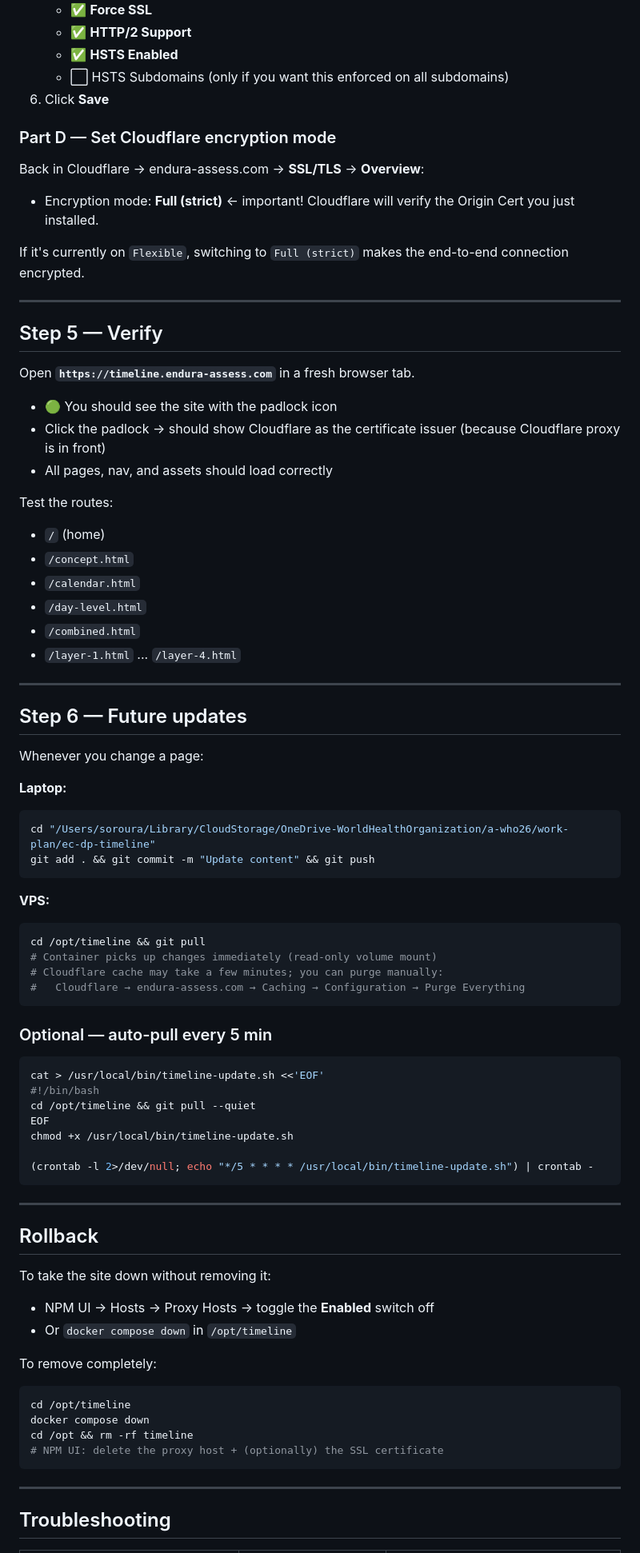
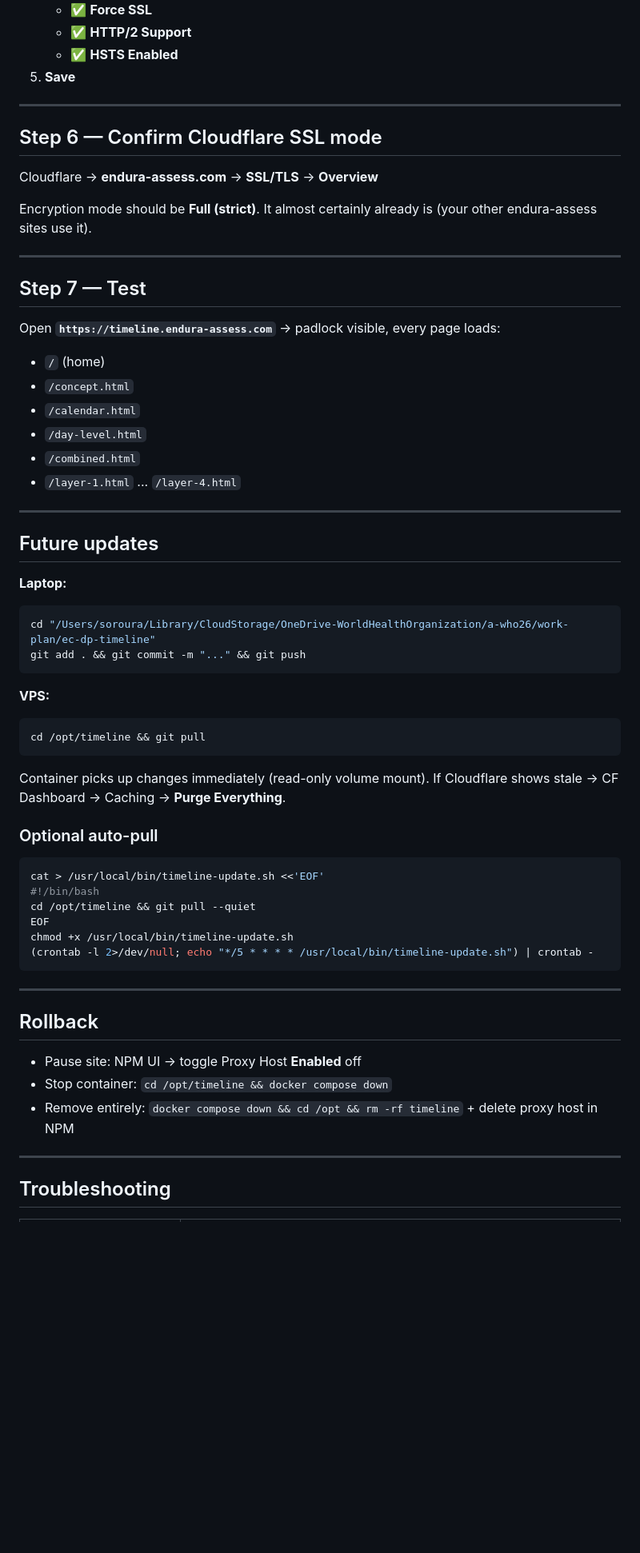
Before and after one commit to soroura/timeline, a Markdown page: DEPLOY.md, the part around one of its changes. Shown at 80% size. Rendered like a GitHub page; blank space fills up the shorter version.

````diff
--- a/DEPLOY.md
+++ b/DEPLOY.md
@@ -145,27 +94,21 @@ This gives you a 15-year cert. Free. Works perfectly with Cloudflare proxied DNS
    - ✅ **Force SSL**
    - ✅ **HTTP/2 Support**
    - ✅ **HSTS Enabled**
-   - ⬜ HSTS Subdomains (only if you want this enforced on all subdomains)
-6. Click **Save**
-
-### Part D — Set Cloudflare encryption mode
-
-Back in Cloudflare → endura-assess.com → **SSL/TLS** → **Overview**:
-- Encryption mode: **Full (strict)** ← important! Cloudflare will verify the Origin Cert you just installed.
-
-If it's currently on `Flexible`, switching to `Full (strict)` makes the end-to-end connection encrypted.
+5. **Save**
 
 ---
 
-## Step 5 — Verify
+## Step 6 — Confirm Cloudflare SSL mode
 
-Open **`https://timeline.endura-assess.com`** in a fresh browser tab.
+Cloudflare → **endura-assess.com** → **SSL/TLS** → **Overview**
 
-- 🟢 You should see the site with the padlock icon
-- Click the padlock → should show Cloudflare as the certificate issuer (because Cloudflare proxy is in front)
-- All pages, nav, and assets should load correctly
+Encryption mode should be **Full (strict)**. It almost certainly already is (your other endura-assess sites use it).
 
-Test the routes:
+---
+
+## Step 7 — Test
+
+Open **`https://timeline.endura-assess.com`** → padlock visible, every page loads:
 - `/` (home)
 - `/concept.html`
 - `/calendar.html`
@@ -175,25 +118,22 @@ Test the routes:
 
 ---
 
-## Step 6 — Future updates
-
-Whenever you change a page:
+## Future updates
 
 **Laptop:**
 ```bash
 cd "/Users/soroura/Library/CloudStorage/OneDrive-WorldHealthOrganization/a-who26/work-plan/ec-dp-timeline"
-git add . && git commit -m "Update content" && git push
+git add . && git commit -m "..." && git push
 ```
 
 **VPS:**
 ```bash
 cd /opt/timeline && git pull
-# Container picks up changes immediately (read-only volume mount)
-# Cloudflare cache may take a few minutes; you can purge manually:
-#   Cloudflare → endura-assess.com → Caching → Configuration → Purge Everything
 ```
 
-### Optional — auto-pull every 5 min
+Container picks up changes immediately (read-only volume mount). If Cloudflare shows stale → CF Dashboard → Caching → **Purge Everything**.
+
+### Optional auto-pull
 
 ```bash
 cat > /usr/local/bin/timeline-update.sh <<'EOF'
@@ -201,7 +141,6 @@ cat > /usr/local/bin/timeline-update.sh <<'EOF'
 cd /opt/timeline && git pull --quiet
 EOF
 chmod +x /usr/local/bin/timeline-update.sh
-
 (crontab -l 2>/dev/null; echo "*/5 * * * * /usr/local/bin/timeline-update.sh") | crontab -
 ```
 
@@ -209,17 +148,9 @@ chmod +x /usr/local/bin/timeline-update.sh
 
 ## Rollback
 
-To take the site down without removing it:
-- NPM UI → Hosts → Proxy Hosts → toggle the **Enabled** switch off
-- Or `docker compose down` in `/opt/timeline`
-
-To remove completely:
-```bash
-cd /opt/timeline
-docker compose down
-cd /opt && rm -rf timeline
-# NPM UI: delete the proxy host + (optionally) the SSL certificate
-```
+- Pause site: NPM UI → toggle Proxy Host **Enabled** off
+- Stop container: `cd /opt/timeline && docker compose down`
+- Remove entirely: `docker compose down && cd /opt && rm -rf timeline` + delete proxy host in NPM
 
 ---
 
````
Also changed, not shown: other parts of DEPLOY.md (+53 -105 lines).
